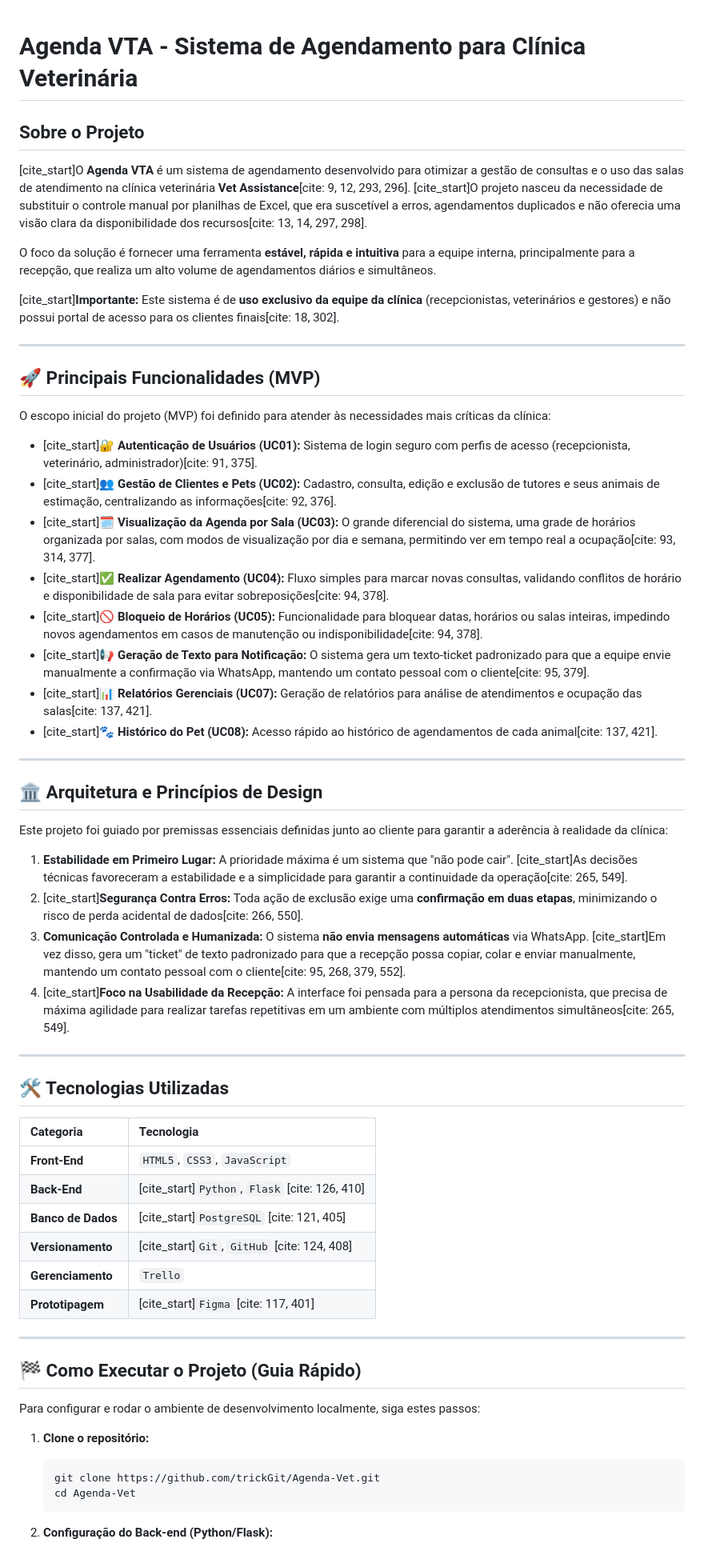
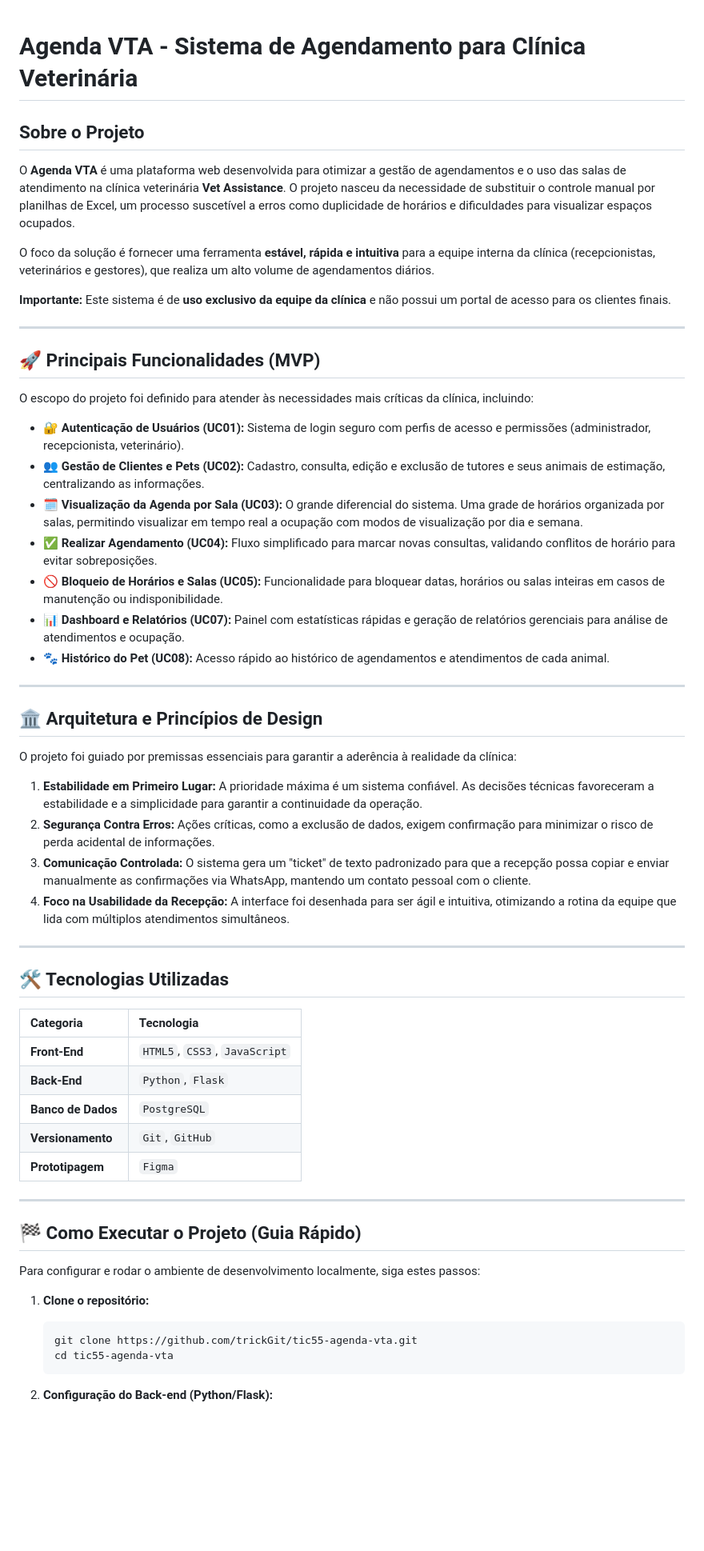
Before and after one commit to trickGit/TIC55-AGENDA-VTA, a Markdown page: README.md, the part around the change printed below. Shown: that part at 80% size. Rendered like a GitHub page; blank space fills up the shorter version.

````diff
--- a/README.md
+++ b/README.md
@@ -1,52 +1,51 @@
+
 
 # Agenda VTA - Sistema de Agendamento para Clínica Veterinária
 
 ## Sobre o Projeto
 
-[cite\_start]O **Agenda VTA** é um sistema de agendamento desenvolvido para otimizar a gestão de consultas e o uso das salas de atendimento na clínica veterinária **Vet Assistance**[cite: 9, 12, 293, 296]. [cite\_start]O projeto nasceu da necessidade de substituir o controle manual por planilhas de Excel, que era suscetível a erros, agendamentos duplicados e não oferecia uma visão clara da disponibilidade dos recursos[cite: 13, 14, 297, 298].
+O **Agenda VTA** é uma plataforma web desenvolvida para otimizar a gestão de agendamentos e o uso das salas de atendimento na clínica veterinária **Vet Assistance**. O projeto nasceu da necessidade de substituir o controle manual por planilhas de Excel, um processo suscetível a erros como duplicidade de horários e dificuldades para visualizar espaços ocupados.
 
-O foco da solução é fornecer uma ferramenta **estável, rápida e intuitiva** para a equipe interna, principalmente para a recepção, que realiza um alto volume de agendamentos diários e simultâneos.
+O foco da solução é fornecer uma ferramenta **estável, rápida e intuitiva** para a equipe interna da clínica (recepcionistas, veterinários e gestores), que realiza um alto volume de agendamentos diários.
 
-[cite\_start]**Importante:** Este sistema é de **uso exclusivo da equipe da clínica** (recepcionistas, veterinários e gestores) e não possui portal de acesso para os clientes finais[cite: 18, 302].
+**Importante:** Este sistema é de **uso exclusivo da equipe da clínica** e não possui um portal de acesso para os clientes finais.
 
 -----
 
 ## 🚀 Principais Funcionalidades (MVP)
 
-O escopo inicial do projeto (MVP) foi definido para atender às necessidades mais críticas da clínica:
+O escopo do projeto foi definido para atender às necessidades mais críticas da clínica, incluindo:
 
-  * [cite\_start]🔐 **Autenticação de Usuários (UC01):** Sistema de login seguro com perfis de acesso (recepcionista, veterinário, administrador)[cite: 91, 375].
-  * [cite\_start]👥 **Gestão de Clientes e Pets (UC02):** Cadastro, consulta, edição e exclusão de tutores e seus animais de estimação, centralizando as informações[cite: 92, 376].
-  * [cite\_start]🗓️ **Visualização da Agenda por Sala (UC03):** O grande diferencial do sistema, uma grade de horários organizada por salas, com modos de visualização por dia e semana, permitindo ver em tempo real a ocupação[cite: 93, 314, 377].
-  * [cite\_start]✅ **Realizar Agendamento (UC04):** Fluxo simples para marcar novas consultas, validando conflitos de horário e disponibilidade de sala para evitar sobreposições[cite: 94, 378].
-  * [cite\_start]🚫 **Bloqueio de Horários (UC05):** Funcionalidade para bloquear datas, horários ou salas inteiras, impedindo novos agendamentos em casos de manutenção ou indisponibilidade[cite: 94, 378].
-  * [cite\_start]📢 **Geração de Texto para Notificação:** O sistema gera um texto-ticket padronizado para que a equipe envie manualmente a confirmação via WhatsApp, mantendo um contato pessoal com o cliente[cite: 95, 379].
-  * [cite\_start]📊 **Relatórios Gerenciais (UC07):** Geração de relatórios para análise de atendimentos e ocupação das salas[cite: 137, 421].
-  * [cite\_start]🐾 **Histórico do Pet (UC08):** Acesso rápido ao histórico de agendamentos de cada animal[cite: 137, 421].
+  * 🔐 **Autenticação de Usuários (UC01):** Sistema de login seguro com perfis de acesso e permissões (administrador, recepcionista, veterinário).
+  * 👥 **Gestão de Clientes e Pets (UC02):** Cadastro, consulta, edição e exclusão de tutores e seus animais de estimação, centralizando as informações.
+  * 🗓️ **Visualização da Agenda por Sala (UC03):** O grande diferencial do sistema. Uma grade de horários organizada por salas, permitindo visualizar em tempo real a ocupação com modos de visualização por dia e semana.
+  * ✅ **Realizar Agendamento (UC04):** Fluxo simplificado para marcar novas consultas, validando conflitos de horário para evitar sobreposições.
+  * 🚫 **Bloqueio de Horários e Salas (UC05):** Funcionalidade para bloquear datas, horários ou salas inteiras em casos de manutenção ou indisponibilidade.
+  * 📊 **Dashboard e Relatórios (UC07):** Painel com estatísticas rápidas e geração de relatórios gerenciais para análise de atendimentos e ocupação.
+  * 🐾 **Histórico do Pet (UC08):** Acesso rápido ao histórico de agendamentos e atendimentos de cada animal.
 
 -----
 
 ## 🏛️ Arquitetura e Princípios de Design
 
-Este projeto foi guiado por premissas essenciais definidas junto ao cliente para garantir a aderência à realidade da clínica:
+O projeto foi guiado por premissas essenciais para garantir a aderência à realidade da clínica:
 
-1.  **Estabilidade em Primeiro Lugar:** A prioridade máxima é um sistema que "não pode cair". [cite\_start]As decisões técnicas favoreceram a estabilidade e a simplicidade para garantir a continuidade da operação[cite: 265, 549].
-2.  [cite\_start]**Segurança Contra Erros:** Toda ação de exclusão exige uma **confirmação em duas etapas**, minimizando o risco de perda acidental de dados[cite: 266, 550].
-3.  **Comunicação Controlada e Humanizada:** O sistema **não envia mensagens automáticas** via WhatsApp. [cite\_start]Em vez disso, gera um "ticket" de texto padronizado para que a recepção possa copiar, colar e enviar manualmente, mantendo um contato pessoal com o cliente[cite: 95, 268, 379, 552].
-4.  [cite\_start]**Foco na Usabilidade da Recepção:** A interface foi pensada para a persona da recepcionista, que precisa de máxima agilidade para realizar tarefas repetitivas em um ambiente com múltiplos atendimentos simultâneos[cite: 265, 549].
+1.  **Estabilidade em Primeiro Lugar:** A prioridade máxima é um sistema confiável. As decisões técnicas favoreceram a estabilidade e a simplicidade para garantir a continuidade da operação.
+2.  **Segurança Contra Erros:** Ações críticas, como a exclusão de dados, exigem confirmação para minimizar o risco de perda acidental de informações.
+3.  **Comunicação Controlada:** O sistema gera um "ticket" de texto padronizado para que a recepção possa copiar e enviar manualmente as confirmações via WhatsApp, mantendo um contato pessoal com o cliente.
+4.  **Foco na Usabilidade da Recepção:** A interface foi desenhada para ser ágil e intuitiva, otimizando a rotina da equipe que lida com múltiplos atendimentos simultâneos.
 
 -----
 
 ## 🛠️ Tecnologias Utilizadas
 
-| Categoria | Tecnologia |
-| :--- | :--- |
-| **Front-End** | `HTML5`, `CSS3`, `JavaScript` |
-| **Back-End** | [cite\_start]`Python`, `Flask` [cite: 126, 410] |
-| **Banco de Dados** | [cite\_start]`PostgreSQL` [cite: 121, 405] |
-| **Versionamento** | [cite\_start]`Git`, `GitHub` [cite: 124, 408] |
-| **Gerenciamento** | `Trello` |
-| **Prototipagem** | [cite\_start]`Figma` [cite: 117, 401] |
+| Categoria      | Tecnologia                   |
+| :------------- | :--------------------------- |
+| **Front-End** | `HTML5`, `CSS3`, `JavaScript`|
+| **Back-End** | `Python`, `Flask`            |
+| **Banco de Dados**| `PostgreSQL`                 |
+| **Versionamento**| `Git`, `GitHub`              |
+| **Prototipagem** | `Figma`                      |
 
 -----
 
@@ -57,8 +56,8 @@ Para configurar e rodar o ambiente de desenvolvimento localmente, siga estes pas
 1.  **Clone o repositório:**
 
     ```bash
-    git clone https://github.com/trickGit/Agenda-Vet.git
-    cd Agenda-Vet
+    git clone https://github.com/trickGit/tic55-agenda-vta.git
+    cd tic55-agenda-vta
     ```
 
 2.  **Configuração do Back-end (Python/Flask):**
````
Also changed, not shown: other parts of README.md (+42 -19 lines).
